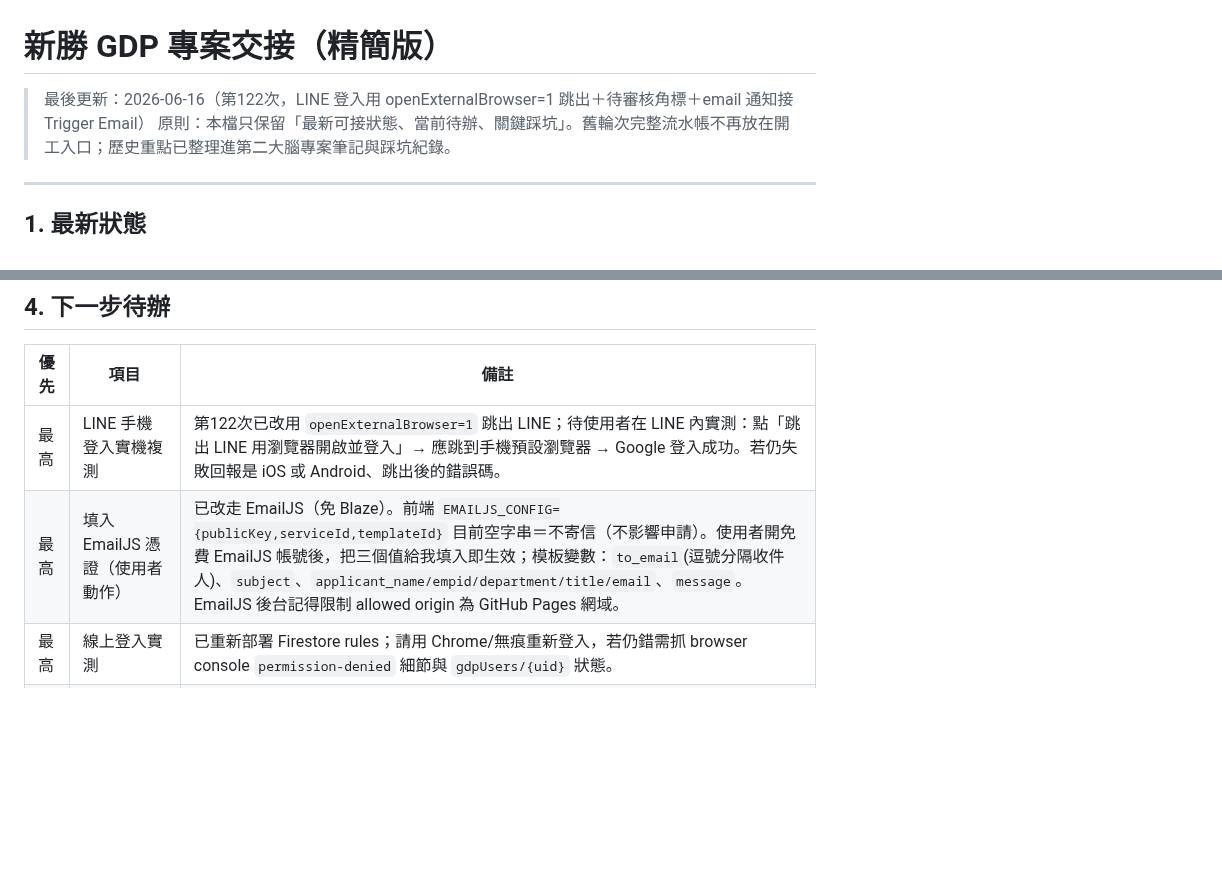
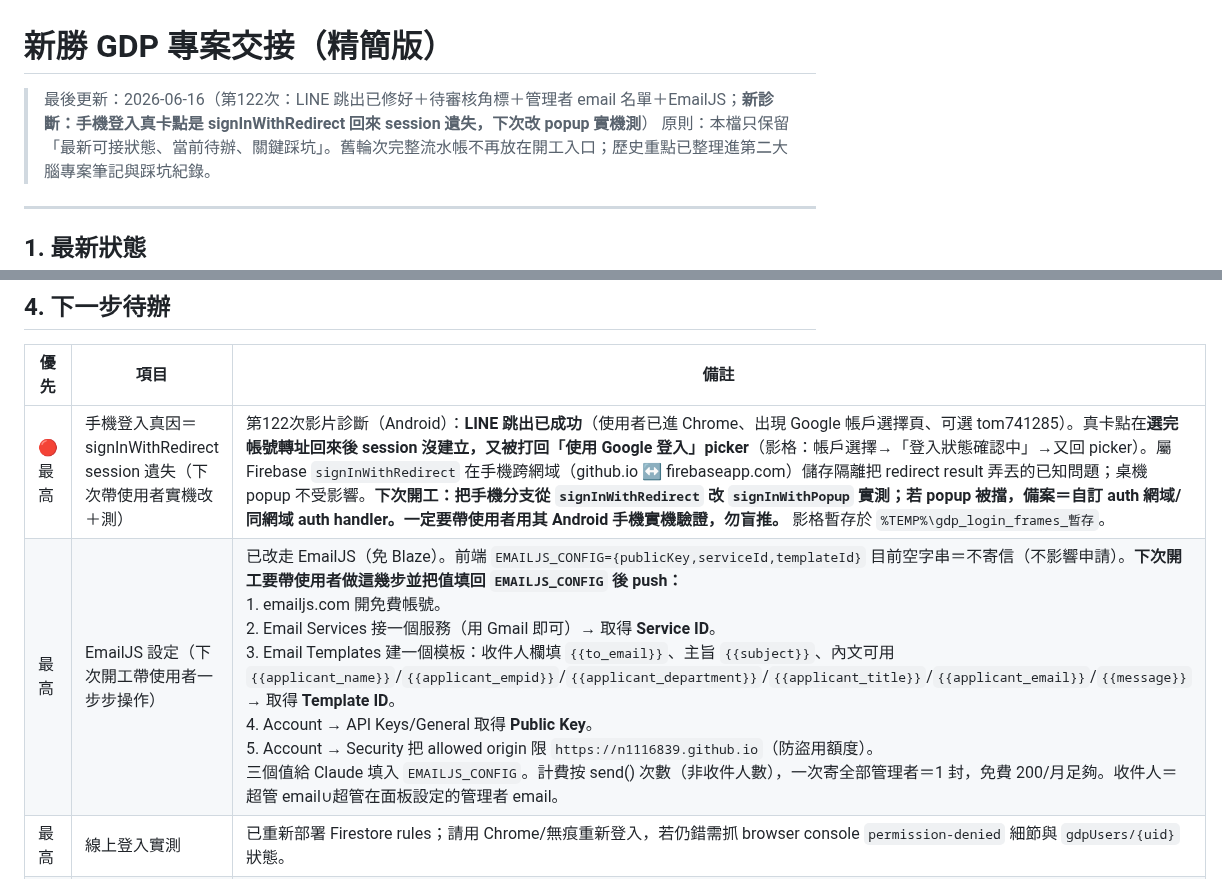
Before and after one commit to N1116839/xinshing-gdp-training, a Markdown page: HANDOFF.md, 2 parts joined by grey strips. Drawn GitHub-style; blank space fills up the shorter version.

Commit message:
docs: 收工 — 影片診斷手機登入真因(signInWithRedirect session 遺失)+EmailJS 待辦
- 影格證實 LINE 跳出已成功(已進 Chrome+Google 帳戶選擇頁)，真卡點是
  選完帳號轉址回來 session 沒建立、又回 picker(signInWithRedirect 手機
  跨網域儲存隔離已知問題)；下次開工改 popup 帶使用者實機測
- EmailJS 設定步驟與所需三憑證值列入待辦，下次帶使用者操作

Co-Authored-By: Claude Opus 4.8 <noreply@anthropic.com>

```diff
--- a/HANDOFF.md
+++ b/HANDOFF.md
@@ -1,6 +1,6 @@
 # 新勝 GDP 專案交接（精簡版）
 
-> 最後更新：2026-06-16（第122次，LINE 登入用 openExternalBrowser=1 跳出＋待審核角標＋email 通知接 Trigger Email）
+> 最後更新：2026-06-16（第122次：LINE 跳出已修好＋待審核角標＋管理者 email 名單＋EmailJS；**新診斷：手機登入真卡點是 signInWithRedirect 回來 session 遺失，下次改 popup 實機測**）
 > 原則：本檔只保留「最新可接狀態、當前待辦、關鍵踩坑」。舊輪次完整流水帳不再放在開工入口；歷史重點已整理進第二大腦專案筆記與踩坑紀錄。
 
 ---
@@ -157,8 +157,8 @@
 
 | 優先 | 項目 | 備註 |
 |---|---|---|
-| 最高 | LINE 手機登入實機複測 | 第122次已改用 `openExternalBrowser=1` 跳出 LINE；待使用者在 LINE 內實測：點「跳出 LINE 用瀏覽器開啟並登入」→ 應跳到手機預設瀏覽器 → Google 登入成功。若仍失敗回報是 iOS 或 Android、跳出後的錯誤碼。 |
-| 最高 | 填入 EmailJS 憑證（使用者動作） | 已改走 EmailJS（免 Blaze）。前端 `EMAILJS_CONFIG={publicKey,serviceId,templateId}` 目前空字串＝不寄信（不影響申請）。使用者開免費 EmailJS 帳號後，把三個值給我填入即生效；模板變數：`to_email`(逗號分隔收件人)、`subject`、`applicant_name/empid/department/title/email`、`message`。EmailJS 後台記得限制 allowed origin 為 GitHub Pages 網域。 |
+| 🔴 最高 | 手機登入真因＝signInWithRedirect session 遺失（下次帶使用者實機改＋測） | 第122次影片診斷（Android）：**LINE 跳出已成功**（使用者已進 Chrome、出現 Google 帳戶選擇頁、可選 tom741285）。真卡點在**選完帳號轉址回來後 session 沒建立，又被打回「使用 Google 登入」picker**（影格：帳戶選擇→「登入狀態確認中」→又回 picker）。屬 Firebase `signInWithRedirect` 在手機跨網域（github.io ↔ firebaseapp.com）儲存隔離把 redirect result 弄丟的已知問題；桌機 popup 不受影響。**下次開工：把手機分支從 `signInWithRedirect` 改 `signInWithPopup` 實測；若 popup 被擋，備案＝自訂 auth 網域/同網域 auth handler。一定要帶使用者用其 Android 手機實機驗證，勿盲推。** 影格暫存於 `%TEMP%\gdp_login_frames_暫存`。 |
+| 最高 | EmailJS 設定（下次開工帶使用者一步步操作） | 已改走 EmailJS（免 Blaze）。前端 `EMAILJS_CONFIG={publicKey,serviceId,templateId}` 目前空字串＝不寄信（不影響申請）。**下次開工要帶使用者做這幾步並把值填回 `EMAILJS_CONFIG` 後 push：**<br>1. emailjs.com 開免費帳號。<br>2. Email Services 接一個服務（用 Gmail 即可）→ 取得 **Service ID**。<br>3. Email Templates 建一個模板：收件人欄填 `{{to_email}}`、主旨 `{{subject}}`、內文可用 `{{applicant_name}}`/`{{applicant_empid}}`/`{{applicant_department}}`/`{{applicant_title}}`/`{{applicant_email}}`/`{{message}}` → 取得 **Template ID**。<br>4. Account → API Keys/General 取得 **Public Key**。<br>5. Account → Security 把 allowed origin 限 `https://n1116839.github.io`（防盜用額度）。<br>三個值給 Claude 填入 `EMAILJS_CONFIG`。計費按 send() 次數（非收件人數），一次寄全部管理者＝1 封，免費 200/月足夠。收件人＝超管 email∪超管在面板設定的管理者 email。 |
 | 最高 | 線上登入實測 | 已重新部署 Firestore rules；請用 Chrome/無痕重新登入，若仍錯需抓 browser console `permission-denied` 細節與 `gdpUsers/{uid}` 狀態。 |
 | 高 | 權限管理畫面完成度盤點 | 使用者回報「沒有權限管理的畫面」；需先分清是未登入導致看不到，還是管理面板功能尚未補齊，再決定補 UI 或補角色顯示說明。 |
 | 高 | 管理面板加「同意書／審核紀錄查詢」頁 | 讀 `gdpConsentLogs`、`gdpRoleChangeLogs`、`gdpAuditLogs`；限管理者。 |
```
